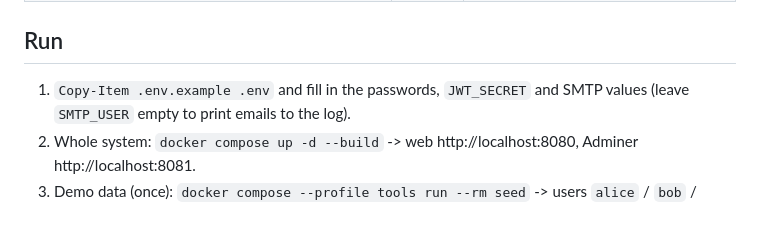
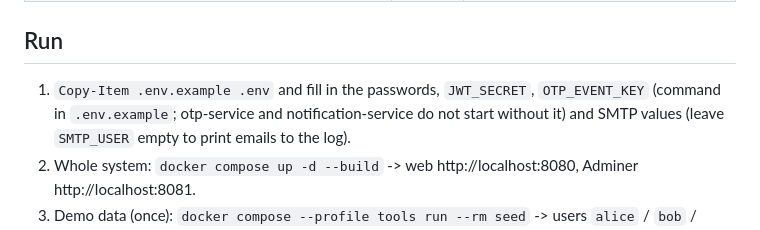
Before and after one commit to JamesJoys-vie/SOA-Midterm---iBanking-subsystem, a Markdown page: README.md, the part around the change. Rendered like a GitHub page.

```diff
--- a/README.md
+++ b/README.md
@@ -38,7 +38,8 @@ event bus (Redis Streams + consumer groups, AOF persistence). No separate messag
 | Load tests (Locust, pytest races, invariant checker) | - | planned |
 
 ## Run
-1. `Copy-Item .env.example .env` and fill in the passwords, `JWT_SECRET` and SMTP values
+1. `Copy-Item .env.example .env` and fill in the passwords, `JWT_SECRET`, `OTP_EVENT_KEY` (command in
+   `.env.example`; otp-service and notification-service do not start without it) and SMTP values
    (leave `SMTP_USER` empty to print emails to the log).
 2. Whole system: `docker compose up -d --build` -> web http://localhost:8080, Adminer http://localhost:8081.
 3. Demo data (once): `docker compose --profile tools run --rm seed` -> users `alice` / `bob` / `carol`
```
